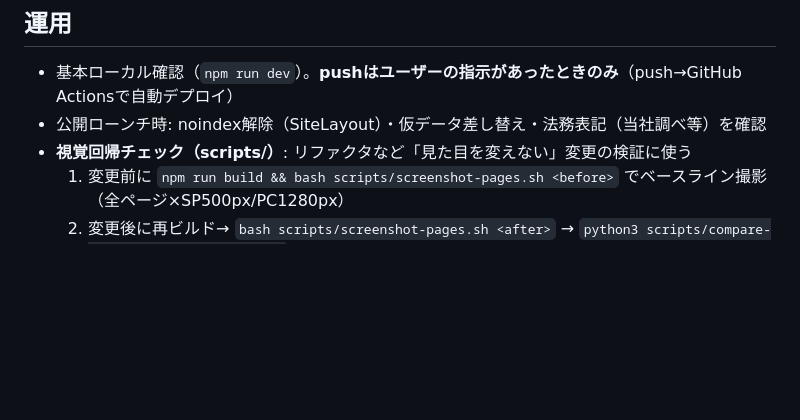
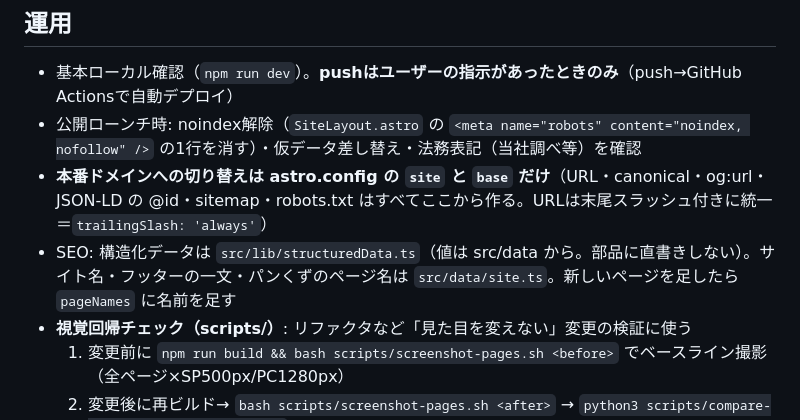
Before and after one commit to focus584jp/website, a Markdown page: CLAUDE.md, the part around the change. Drawn GitHub-style; blank space fills up the shorter version.

```diff
--- a/CLAUDE.md
+++ b/CLAUDE.md
@@ -69,7 +69,9 @@ src/
 ## 運用
 
 - 基本ローカル確認（`npm run dev`）。**pushはユーザーの指示があったときのみ**（push→GitHub Actionsで自動デプロイ）
-- 公開ローンチ時: noindex解除（SiteLayout）・仮データ差し替え・法務表記（当社調べ等）を確認
+- 公開ローンチ時: noindex解除（`SiteLayout.astro` の `<meta name="robots" content="noindex, nofollow" />` の1行を消す）・仮データ差し替え・法務表記（当社調べ等）を確認
+- **本番ドメインへの切り替えは astro.config の `site` と `base` だけ**（URL・canonical・og:url・JSON-LD の @id・sitemap・robots.txt はすべてここから作る。URLは末尾スラッシュ付きに統一＝`trailingSlash: 'always'`）
+- SEO: 構造化データは `src/lib/structuredData.ts`（値は src/data から。部品に直書きしない）。サイト名・フッターの一文・パンくずのページ名は `src/data/site.ts`。新しいページを足したら `pageNames` に名前を足す
 - **視覚回帰チェック（scripts/）**: リファクタなど「見た目を変えない」変更の検証に使う
   1. 変更前に `npm run build && bash scripts/screenshot-pages.sh <before>` でベースライン撮影（全ページ×SP500px/PC1280px）
   2. 変更後に再ビルド→ `bash scripts/screenshot-pages.sh <after>` → `python3 scripts/compare-shots.py <before> <after>`
```
Also changed, not shown: docs/TODO.md (+4 -2 lines), docs/旧サイトURL対応表.md (added, +40 -0 lines).
